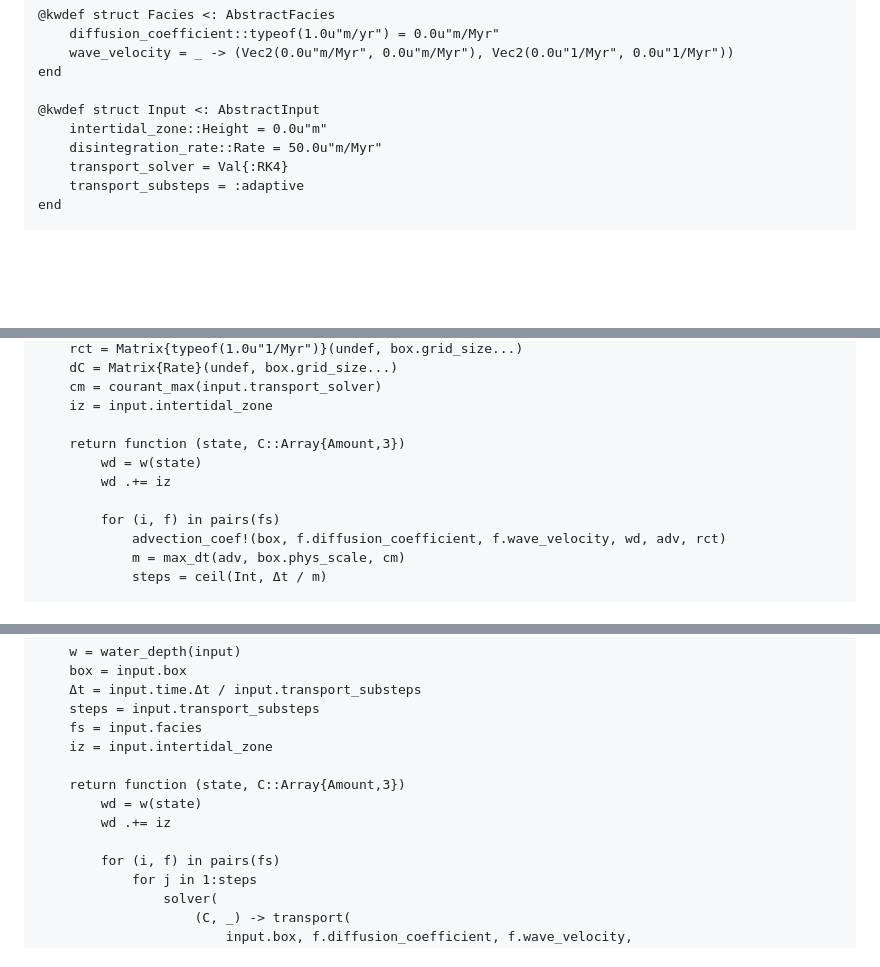
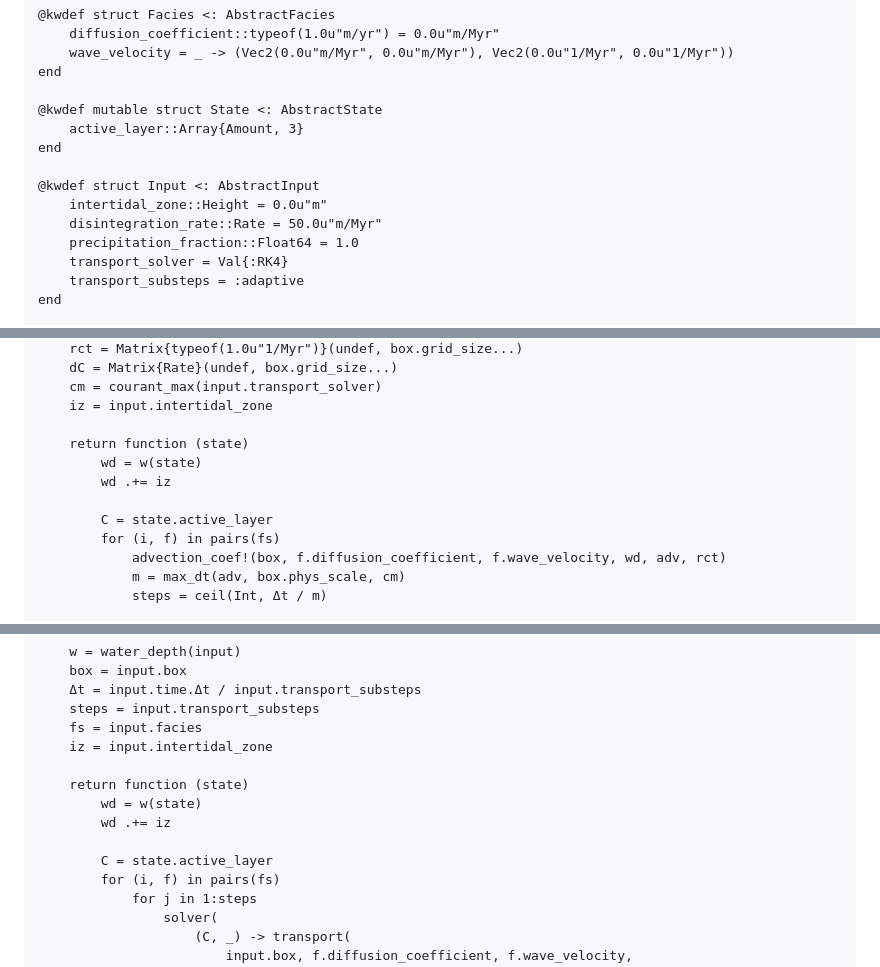
Before and after one commit to MindTheGap-ERC/CarboKitten.jl, a Markdown page: docs/src/active-layer-transport.md, 3 parts joined by grey strips. Rendered like a GitHub page; blank space fills up the shorter version.

```diff
--- a/docs/src/active-layer-transport.md
+++ b/docs/src/active-layer-transport.md
@@ -566,9 +566,14 @@ using GeometryBasics
     wave_velocity = _ -> (Vec2(0.0u"m/Myr", 0.0u"m/Myr"), Vec2(0.0u"1/Myr", 0.0u"1/Myr"))
 end
 
+@kwdef mutable struct State <: AbstractState
+    active_layer::Array{Amount, 3}
+end
+
 @kwdef struct Input <: AbstractInput
     intertidal_zone::Height = 0.0u"m"
     disintegration_rate::Rate = 50.0u"m/Myr"
+    precipitation_fraction::Float64 = 1.0
     transport_solver = Val{:RK4}
     transport_substeps = :adaptive
 end
@@ -593,10 +598,11 @@ function adaptive_transporter(input)
     cm = courant_max(input.transport_solver)
     iz = input.intertidal_zone
 
-    return function (state, C::Array{Amount,3})
+    return function (state)
         wd = w(state)
         wd .+= iz
 
+        C = state.active_layer
         for (i, f) in pairs(fs)
             advection_coef!(box, f.diffusion_coefficient, f.wave_velocity, wd, adv, rct)
             m = max_dt(adv, box.phys_scale, cm)
@@ -665,10 +671,11 @@ function transporter(input)
     fs = input.facies
     iz = input.intertidal_zone
 
-    return function (state, C::Array{Amount,3})
+    return function (state)
         wd = w(state)
         wd .+= iz
 
+        C = state.active_layer
         for (i, f) in pairs(fs)
             for j in 1:steps
                 solver(
```
Also changed, not shown: docs/src/model-alcap.md (+11 -5 lines), 1 other file.
